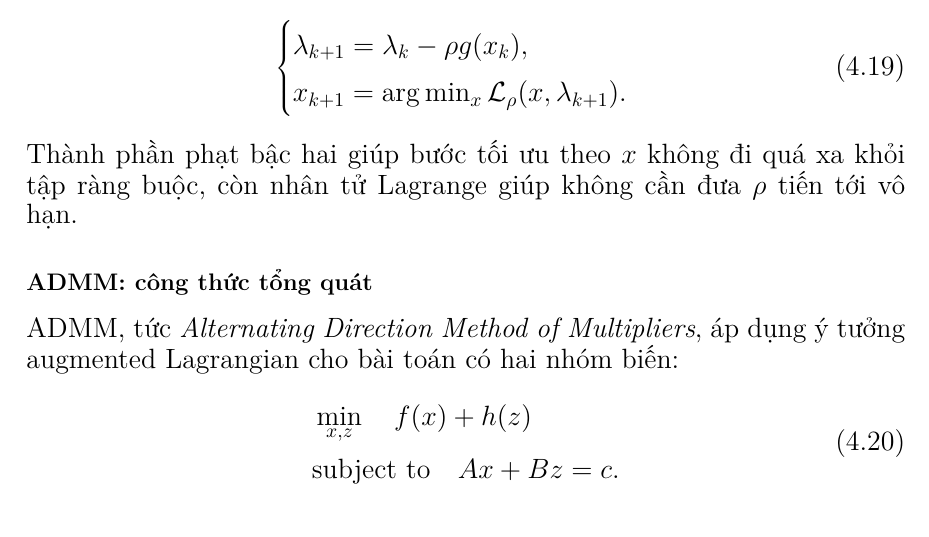
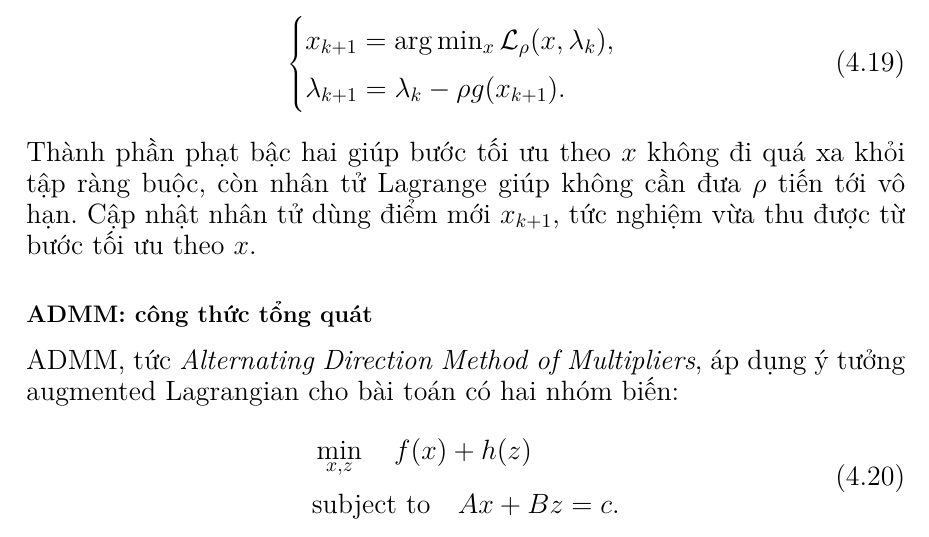
Before and after one commit to ZesyC/pps, a LaTeX document (main.tex, which reads sec4_efficient.tex): part of page 19 of 31, cut so that both start at the same text. Compiled offline with pdfLaTeX.

Commit message:
Refactor code structure for improved readability and maintainability

```diff
--- a/sec4_efficient.tex
+++ b/sec4_efficient.tex
@@ -191,12 +191,12 @@ Augmented Lagrangian kết hợp hai ý tưởng trên:
 Thuật toán lặp giữa cập nhật biến chính và cập nhật nhân tử:
 \begin{equation}
     \begin{cases}
-        \lambda_{k+1}=\lambda_k-\rho g(x_k),\\
-        x_{k+1}=\arg\min_x \mathcal{L}_{\rho}(x,\lambda_{k+1}).
+        x_{k+1}=\arg\min_x \mathcal{L}_{\rho}(x,\lambda_k),\\
+        \lambda_{k+1}=\lambda_k-\rho g(x_{k+1}).
     \end{cases}
     \label{eq_augmented_lagrangian_steps}
 \end{equation}
-Thành phần phạt bậc hai giúp bước tối ưu theo $x$ không đi quá xa khỏi tập ràng buộc, còn nhân tử Lagrange giúp không cần đưa $\rho$ tiến tới vô hạn.
+Thành phần phạt bậc hai giúp bước tối ưu theo $x$ không đi quá xa khỏi tập ràng buộc, còn nhân tử Lagrange giúp không cần đưa $\rho$ tiến tới vô hạn. Cập nhật nhân tử dùng điểm mới $x_{k+1}$, tức nghiệm vừa thu được từ bước tối ưu theo $x$.
 
 \subsubsection*{ADMM: công thức tổng quát}
 ADMM, tức \textit{Alternating Direction Method of Multipliers}, áp dụng ý tưởng augmented Lagrangian cho bài toán có hai nhóm biến:
```
Also changed, not shown: image/experiments/admm_nnls_convergence.png (added), image/experiments/admm_nnls_solution.png (added), image/experiments/augmented_lagrangian_penalty.png (added), image/experiments/convergence_gn_lm_near_far.png (added), image/experiments/convergence_irls_l1.png (added), image/experiments/coordinate_descent_zigzag.png (added), image/experiments/curve_fit_gn_lm_far.png (added), image/experiments/curve_fit_gn_lm_near.png (added), image/experiments/irls_l1_regression.png (added), image/experiments/kmeans_clusters.png (added), image/experiments/kmeans_objective.png (added), main.pdf, 1 other file.
